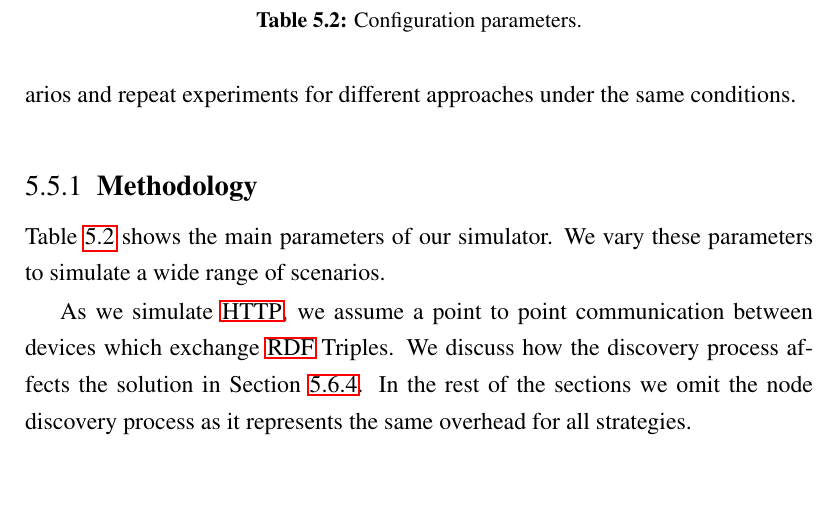
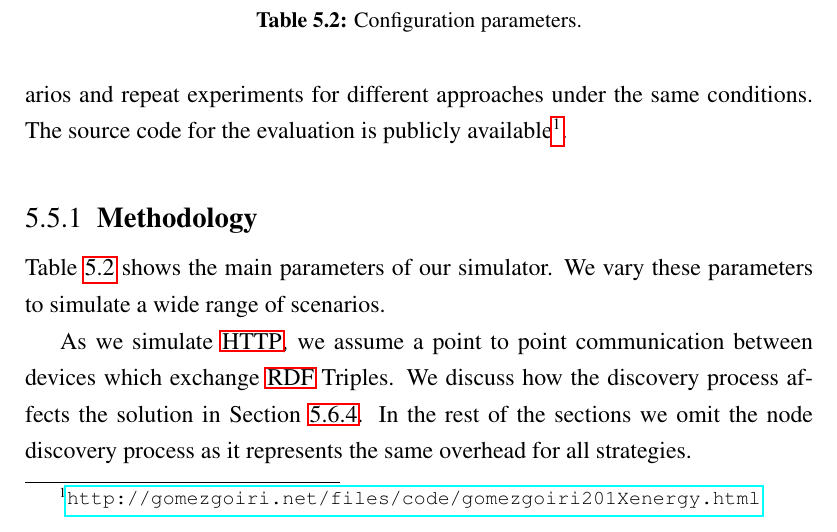
Before and after one commit to gomezgoiri/dissertation, a LaTeX thesis (dissertation.tex, which reads 5_search/4_environment.tex): part of page 105 of 163, cut so that both start at the same text, the shorter picture padded with empty space. Compiled offline with pdfLaTeX; a LaTeX package or settings file that is missing is left out.

Commit message:
Adding reference to online code

```diff
--- a/5_search/4_environment.tex
+++ b/5_search/4_environment.tex
@@ -2,6 +2,7 @@
 \label{environment}
 We have used simulation to study the performance of our solution and compare it against a flooding-based one.
 Using a simulation, we can evaluate multiple scenarios and repeat experiments for different approaches under the same conditions.
+The source code for the evaluation is publicly available\footnote{\url{http://gomezgoiri.net/files/code/gomezgoiri201Xenergy.html}}.
 
 \subsection{Methodology}
 Table~\ref{tab:configurationParameters} shows the main parameters of our simulator.
```
